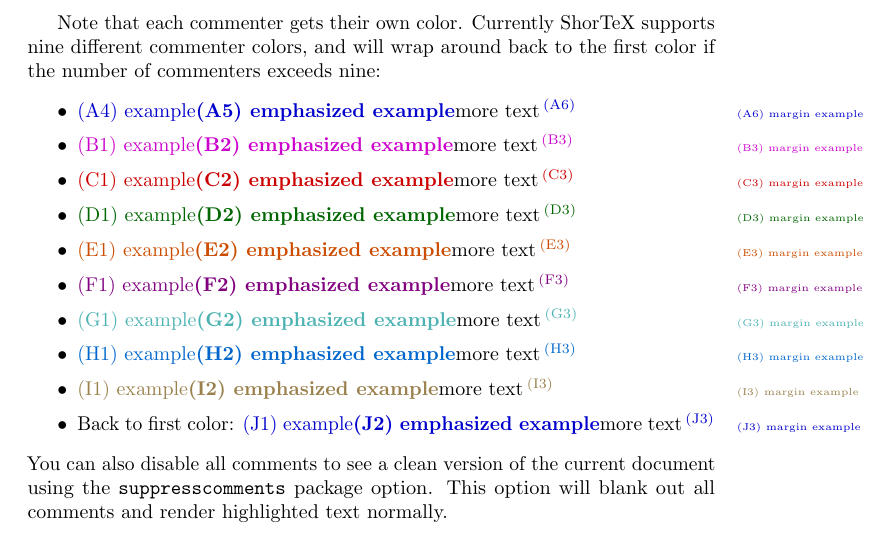
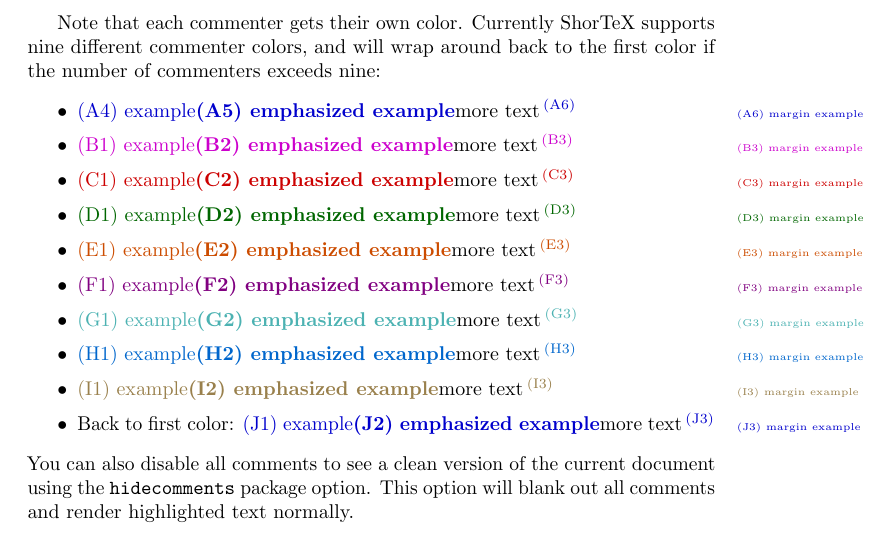
Before and after one commit to trevorcampbell/shortex, a LaTeX document (shortex.tex): part of page 7 of 19, cut so that both start at the same text. Compiled offline with pdfLaTeX.

Commit message:
minor typo -- suppress -> hide comments

```diff
--- a/shortex.tex
+++ b/shortex.tex
@@ -313,7 +313,7 @@ and will wrap around back to the first color if the number of commenters exceeds
 \item Back to first color: \cJ{example}\eJ{emphasized example}more text\mJ{margin example}
 \eitem
 You can also disable all comments to see a clean version of the current
-document using the \verb!suppresscomments! package option.
+document using the \verb!hidecomments! package option.
 This option will blank out all comments and render highlighted text normally.
 
 \newpage
```
Also changed, not shown: shortex.pdf.
